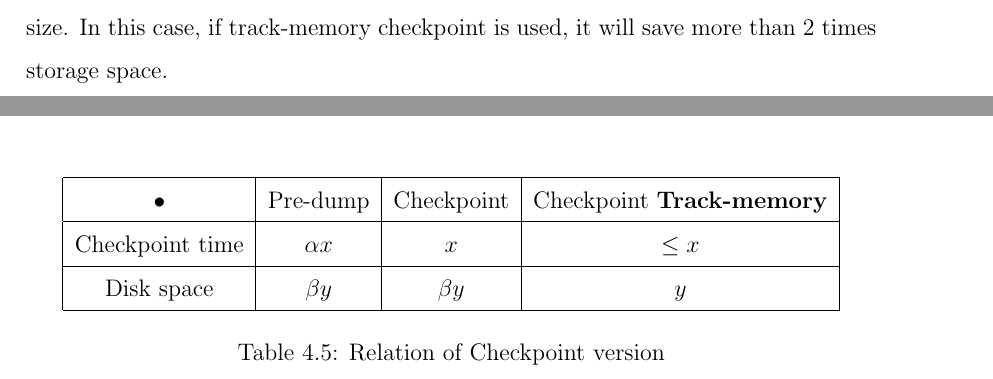
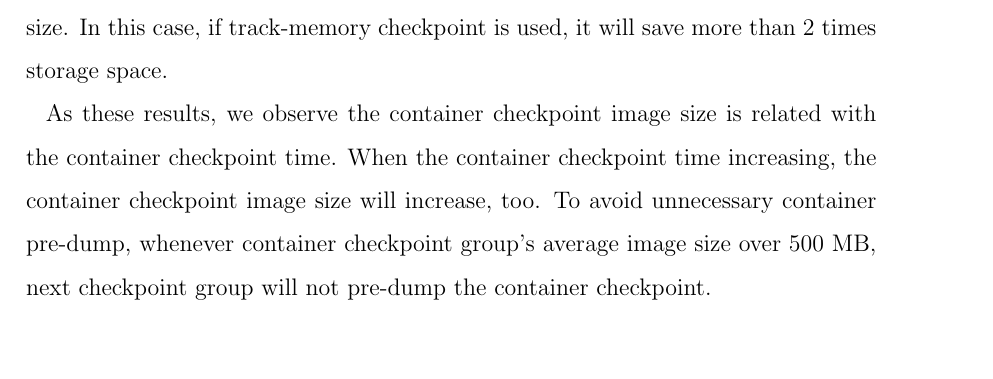
Before and after one commit to tony24681379/thesis, a LaTeX thesis (Tony_thesis.tex, which reads experiments.tex): two parts of pages 32 and 34 of 40 before the commit and part of page 32 of 41 after it, the two joined at a grey line, cut so that both start at the same text, the shorter picture padded with empty space. Compiled offline with pdfLaTeX.

Commit message:
add pre-dump method

```diff
--- a/experiments.tex
+++ b/experiments.tex
@@ -150,6 +150,10 @@ redis-benchmark -t set -l
 \end{center}
 This command will send 100000 requests with 50 parallel clients. The results shown as table \ref{table:redis image size}, the pre-dump checkpoint image size is similar as checkpoint image size, but the track-memory checkpoint image size is smaller than the others. This experiment result shows that the Table \ref{table:process image size} is the worst case in checkpoint image size. In this case, if track-memory checkpoint is used, it will save more than 2 times storage space.
 
+As these results, we observe the container checkpoint image size is related with the container checkpoint time.
+When the container checkpoint time increasing, the container checkpoint image size will increase, too.
+To avoid unnecessary container pre-dump, whenever container checkpoint group's average image size over 500 MB, next checkpoint group will not pre-dump the container checkpoint.
+
 \begin{table}[hbtp]
 \begin{center}
 \begin{tabular}{|c|c|c|c|c|}\hline
@@ -211,19 +215,3 @@ Follow these results, checkpoint-version default value sets to 5 is a better cho
 \caption{Checkpoint versions of container checkpoint time}
 \label{fig:versions}
 \end{figure}
-
-\begin{table}[hbtp]
-\begin{center}
-\begin{tabular}{|c|c|c|c|}
-\hline
-• & Pre-dump & Checkpoint & Checkpoint \textbf{Track-memory}\\
-\hline
-Checkpoint time & $ \alpha x $ & $ x $ & $ \leq x $ \\
-\hline
-Disk space & $ \beta y $ & $ \beta y $ & $ y $\\
-\hline
-\end{tabular}
-\caption{Relation of Checkpoint version}
-\label{table:versions}
-\end{center}
-\end{table}
```
Also changed, not shown: conclusion.tex (+2 -2 lines), design.tex (+5 -3 lines), Tony_thesis.pdf.
